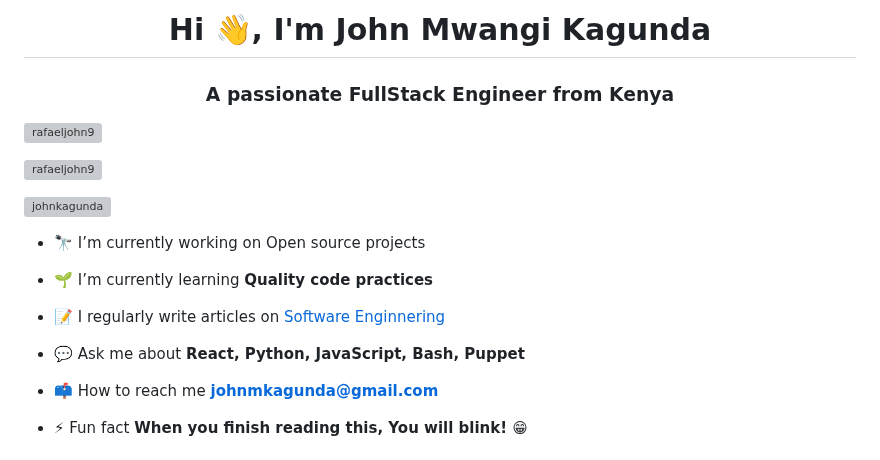
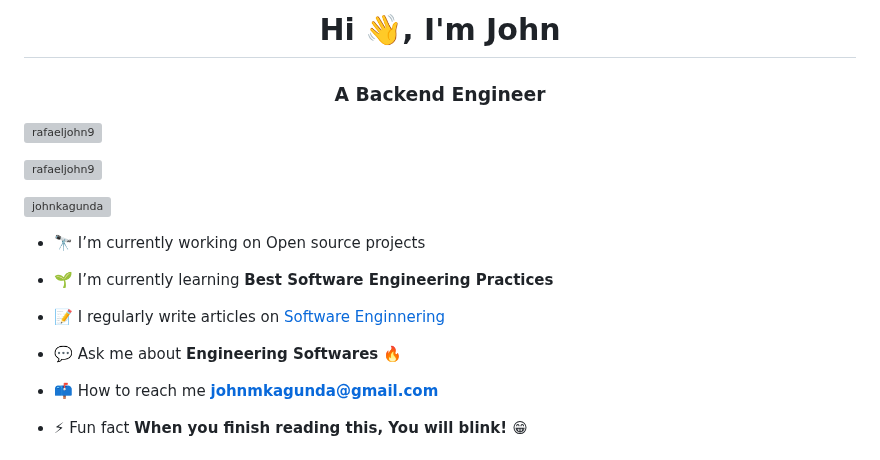
Before and after one commit to RafaelJohn9/RafaelJohn9, a Markdown page: README.md, the part around the change. GitHub-like rendering; grey boxes are pictures that could not be loaded.

Commit message:
Update: ReadMe
Signed-off-by: RafaelJohn9 <rafaeljohb@gmail.com>

```diff
--- a/README.md
+++ b/README.md
@@ -1,5 +1,5 @@
-<h1 align="center">Hi 👋, I'm John Mwangi Kagunda</h1>
-<h3 align="center">A passionate FullStack Engineer from Kenya</h3>
+<h1 align="center">Hi 👋, I'm John</h1>
+<h3 align="center">A Backend Engineer</h3>
 
 <p align="left"> <img src="https://komarev.com/ghpvc/?username=rafaeljohn9&label=Profile%20views&color=0e75b6&style=flat" alt="rafaeljohn9" /> </p>
 
@@ -9,11 +9,11 @@
 
 - 🔭 I’m currently working on  Open source projects
 
-- 🌱 I’m currently learning **Quality code practices**
+- 🌱 I’m currently learning **Best Software Engineering Practices**
 
 - 📝 I regularly write articles on [Software Enginnering](https://dev.to/rafaeljohn9)
 
-- 💬 Ask me about **React, Python, JavaScript, Bash, Puppet**
+- 💬 Ask me about **Engineering Softwares 🔥**
 
 - 📫 How to reach me **johnmkagunda@gmail.com**
 
```
